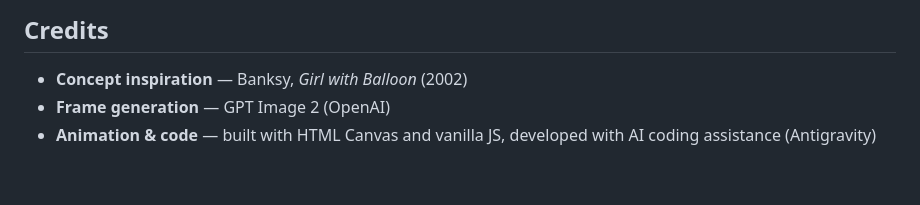
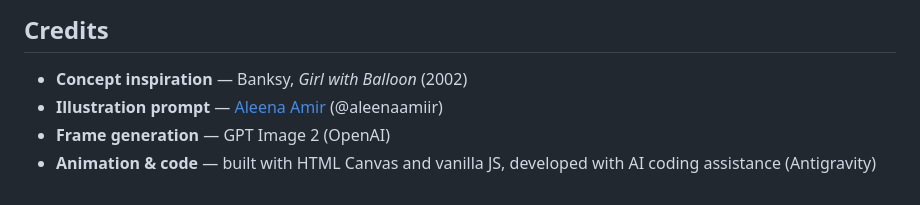
Before and after one commit to vivian-chi/2D-Interactive-Illustration, a Markdown page: README.md, the part around the change. Rendered like a GitHub page.

```diff
--- a/README.md
+++ b/README.md
@@ -86,5 +86,6 @@ npx serve .
 ## Credits
 
 - **Concept inspiration** — Banksy, *Girl with Balloon* (2002)
+- **Illustration prompt** — [Aleena Amir](https://x.com/aleenaamiir/status/2049400614195794230) (@aleenaamiir)
 - **Frame generation** — GPT Image 2 (OpenAI)
 - **Animation & code** — built with HTML Canvas and vanilla JS, developed with AI coding assistance (Antigravity)
```
